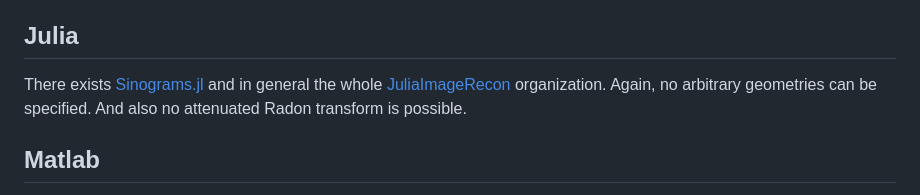
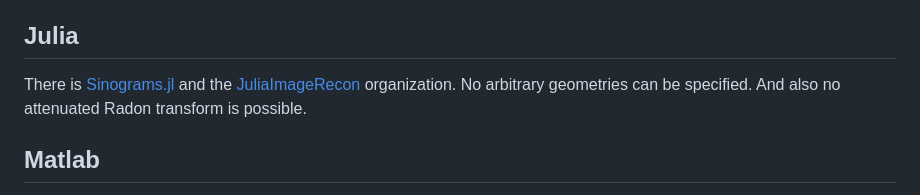
Before and after one commit to roflmaostc/RadonKA.jl, a Markdown page: README.md, the part around the change. Rendered like a GitHub page.

Commit message:
Some lang polishing

```diff
--- a/README.md
+++ b/README.md
@@ -101,8 +101,8 @@ There is a [torch-radon fork](https://github.com/carterbox/torch-radon) which al
 
 
 ## Julia
-There exists [Sinograms.jl](https://github.com/JuliaImageRecon/Sinograms.jl) and in general the whole [JuliaImageRecon](https://github.com/JuliaImageRecon) organization.
-Again, no arbitrary geometries can be specified. And also no attenuated Radon transform is possible.
+There is [Sinograms.jl](https://github.com/JuliaImageRecon/Sinograms.jl) and the [JuliaImageRecon](https://github.com/JuliaImageRecon) organization.
+No arbitrary geometries can be specified. And also no attenuated Radon transform is possible.
 
 ## Matlab
 Matlab has built-in a `radon` and `iradon(...,'linear','none');` transform which is similar to our lightweight API. However, no CUDA acceleration, no 3D arrays and no attenuated Radon transform.
```
